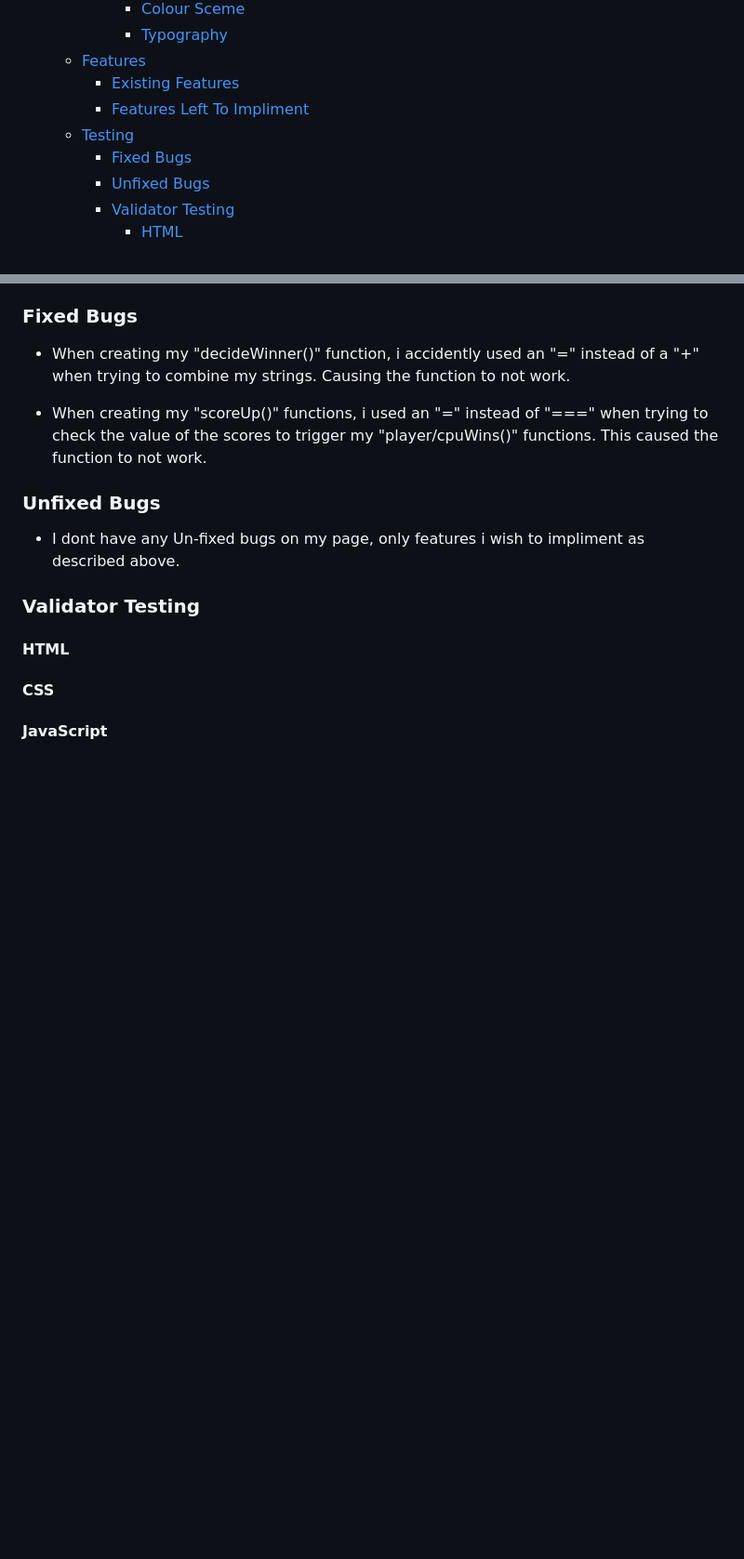
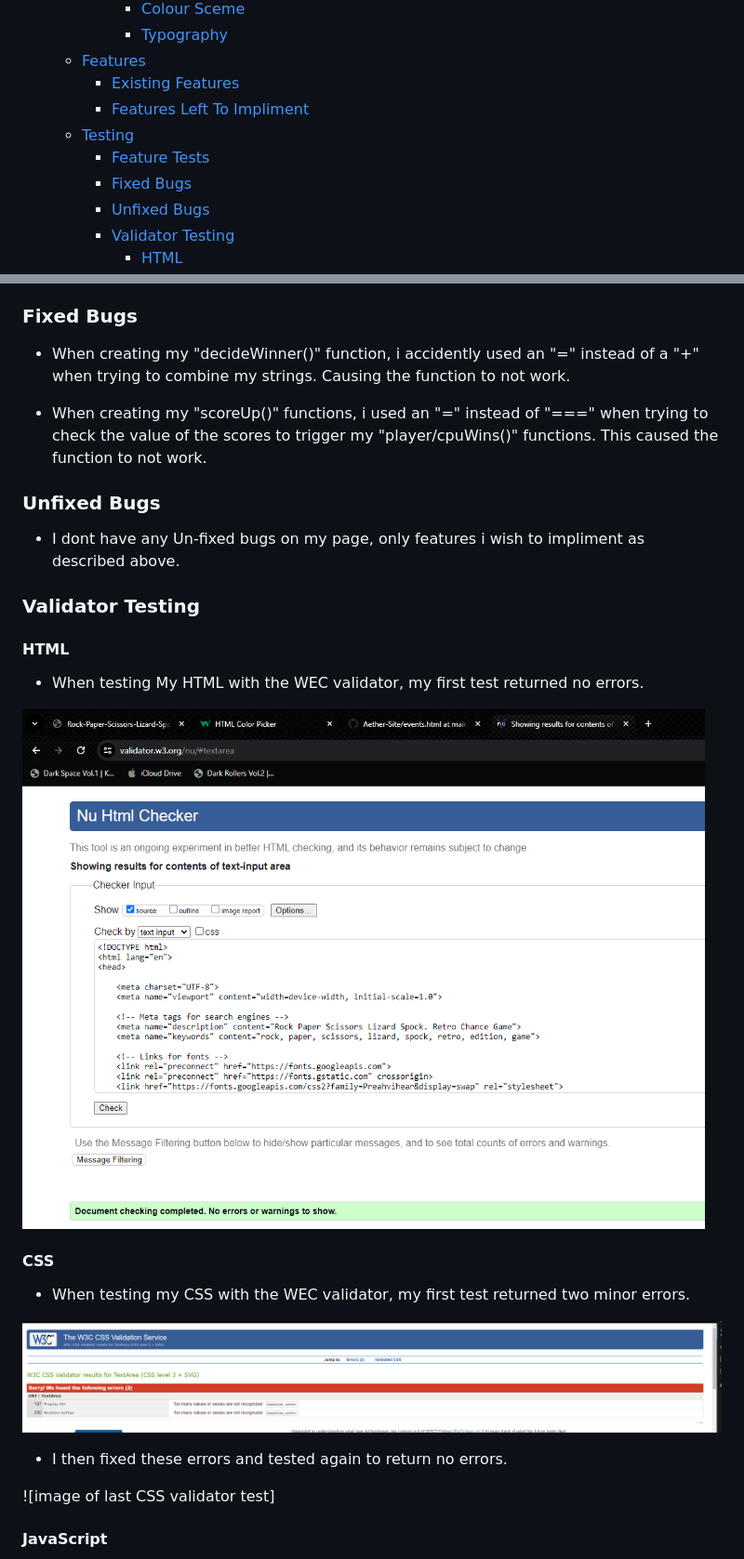
Before and after one commit to EddieCodeHub/Rock-Paper-Scissors-Lizard-Spock, a Markdown page: README.md, 2 parts joined by grey strips. Shown: that part at 93% size. Rendered like a GitHub page; blank space fills up the shorter version.

```diff
--- a/README.md
+++ b/README.md
@@ -17,6 +19,7 @@ The project has been made using HTML, CSS and will display Javascript functional
         - [Existing Features](#existing-features)
         - [Features Left To Impliment](#features-left-to-impliment)
     - [Testing](#testing)
+        - [Feature Tests](#feature-tests)
         - [Fixed Bugs](#fixed-bugs)
         - [Unfixed Bugs](#unfixed-bugs)
         - [Validator Testing](#validator-testing)
@@ -123,7 +138,19 @@ The project has been made using HTML, CSS and will display Javascript functional
 
 #### HTML
 
+- When testing My HTML with the WEC validator, my first test returned no errors.
+
+![image of html validator test](assets/images/html_validator_test.png)
+
 #### CSS
+
+- When testing my CSS with the WEC validator, my first test returned two minor errors.
+
+![image of first CSS validator test](assets/images/first_css_validator_test.png)
+
+- I then fixed these errors and tested again to return no errors.
+
+![image of last CSS validator test]
 
 #### JavaScript
 
```
Also changed, not shown: other parts of README.md (+27 -1 lines), assets/images/lighthouse_test.png (added), assets/images/responsive_img.png (added).
